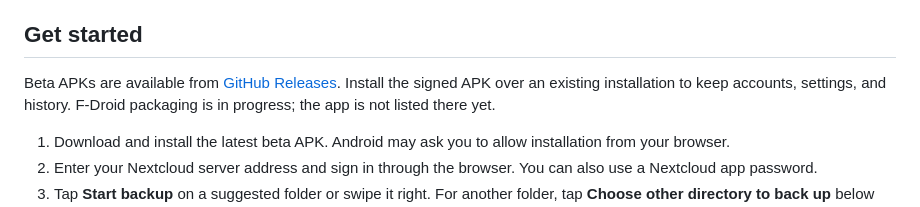
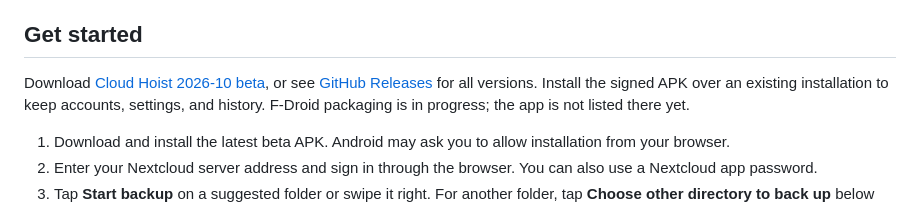
Before and after one commit to domi-ninja/cloud-hoist-webdav-auto-uploader, a Markdown page: README.md, the part around the change. Drawn GitHub-style.

Commit message:
Link published 2026-10 beta and record verified public download [skip ci]

```diff
--- a/README.md
+++ b/README.md
@@ -4,7 +4,7 @@ An Android app that uploads selected phone folders to Nextcloud. Independent fro
 
 ## Get started
 
-Beta APKs are available from [GitHub Releases](https://github.com/domi-ninja/cloud-hoist-webdav-auto-uploader/releases). Install the signed APK over an existing installation to keep accounts, settings, and history. F-Droid packaging is in progress; the app is not listed there yet.
+Download [Cloud Hoist 2026-10 beta](https://github.com/domi-ninja/cloud-hoist-webdav-auto-uploader/releases/download/beta-2026-10/cloud-hoist-2026-10.apk), or see [GitHub Releases](https://github.com/domi-ninja/cloud-hoist-webdav-auto-uploader/releases) for all versions. Install the signed APK over an existing installation to keep accounts, settings, and history. F-Droid packaging is in progress; the app is not listed there yet.
 
 1. Download and install the latest beta APK. Android may ask you to allow installation from your browser.
 2. Enter your Nextcloud server address and sign in through the browser. You can also use a Nextcloud app password.
```
Also changed, not shown: docs/fdroid-readiness-report.md (+1 -1 lines).
